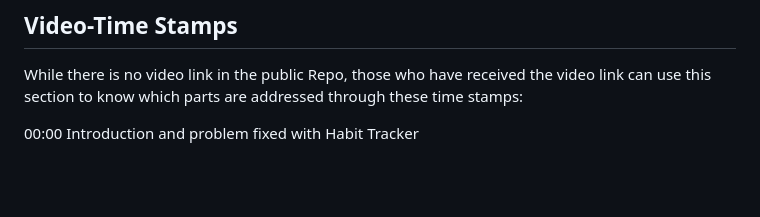
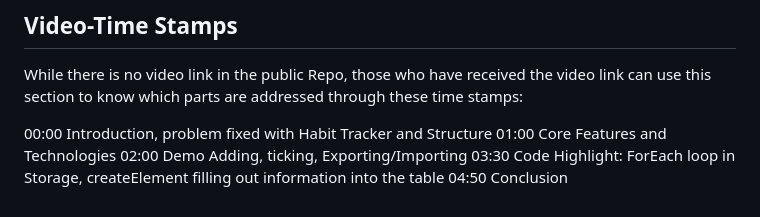
Before and after one commit to konradszulc/habit-tracker, a Markdown page: README.md, the part around the change. GitHub-like rendering; blank space fills up the shorter version.

Commit message:
Updated TimeStamps for Video in README

```diff
--- a/README.md
+++ b/README.md
@@ -134,4 +134,8 @@ A challenge I faced was the debugging process, as sometimes, code can miss some
 
 While there is no video link in the public Repo, those who have received the video link can use this section to know which parts are addressed through these time stamps:
 
-00:00 Introduction and problem fixed with Habit Tracker
+00:00 Introduction, problem fixed with Habit Tracker and Structure
+01:00 Core Features and Technologies
+02:00 Demo Adding, ticking, Exporting/Importing
+03:30 Code Highlight: ForEach loop in Storage, createElement filling out information into the table
+04:50 Conclusion
```
